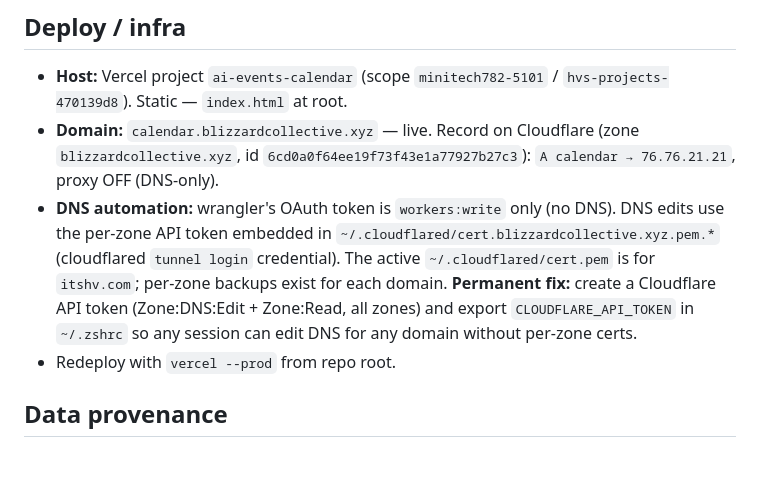
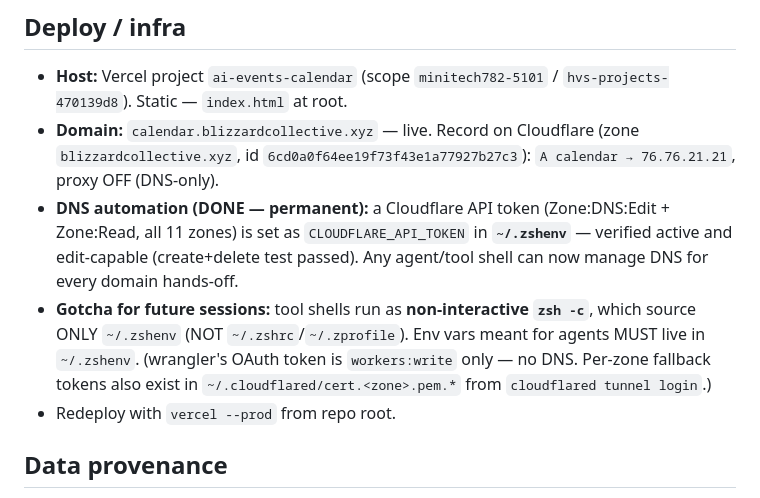
Before and after one commit to blizzardbase/ai-events-calendar, a Markdown page: context.md, the part around the change. Rendered like a GitHub page; blank space fills up the shorter version.

Commit message:
docs: Cloudflare DNS token persisted to ~/.zshenv (permanent, all zones)
Co-Authored-By: Claude Opus 4.8 <noreply@anthropic.com>

```diff
--- a/context.md
+++ b/context.md
@@ -16,7 +16,8 @@ A reputation-scored, filterable AI-events calendar (single self-contained `index
 ## Deploy / infra
 - **Host:** Vercel project `ai-events-calendar` (scope `minitech782-5101` / `hvs-projects-470139d8`). Static — `index.html` at root.
 - **Domain:** `calendar.blizzardcollective.xyz` — live. Record on Cloudflare (zone `blizzardcollective.xyz`, id `6cd0a0f64ee19f73f43e1a77927b27c3`): `A calendar → 76.76.21.21`, proxy OFF (DNS-only).
-- **DNS automation:** wrangler's OAuth token is `workers:write` only (no DNS). DNS edits use the per-zone API token embedded in `~/.cloudflared/cert.blizzardcollective.xyz.pem.*` (cloudflared `tunnel login` credential). The active `~/.cloudflared/cert.pem` is for `itshv.com`; per-zone backups exist for each domain. **Permanent fix:** create a Cloudflare API token (Zone:DNS:Edit + Zone:Read, all zones) and export `CLOUDFLARE_API_TOKEN` in `~/.zshrc` so any session can edit DNS for any domain without per-zone certs.
+- **DNS automation (DONE — permanent):** a Cloudflare API token (Zone:DNS:Edit + Zone:Read, all 11 zones) is set as `CLOUDFLARE_API_TOKEN` in **`~/.zshenv`** — verified active and edit-capable (create+delete test passed). Any agent/tool shell can now manage DNS for every domain hands-off.
+- **Gotcha for future sessions:** tool shells run as **non-interactive `zsh -c`**, which source ONLY `~/.zshenv` (NOT `~/.zshrc`/`~/.zprofile`). Env vars meant for agents MUST live in `~/.zshenv`. (wrangler's OAuth token is `workers:write` only — no DNS. Per-zone fallback tokens also exist in `~/.cloudflared/cert.<zone>.pem.*` from `cloudflared tunnel login`.)
 - Redeploy with `vercel --prod` from repo root.
 
 ## Data provenance
```
